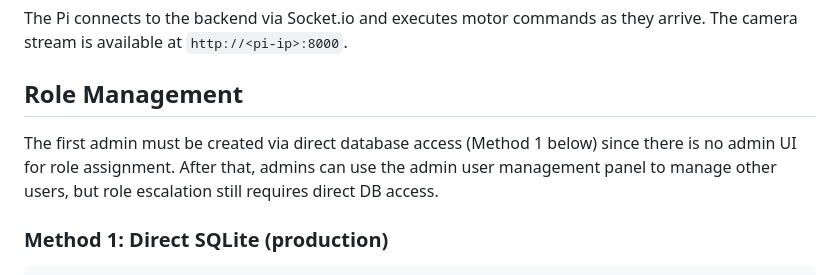
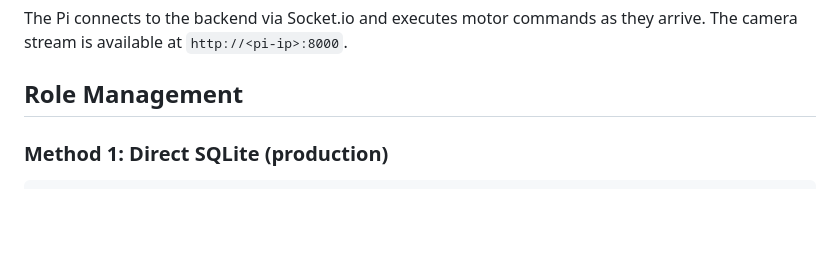
Before and after one commit to ckacsy/Riley_at_the_rally, a Markdown page: README.md, the part around the change. GitHub-like rendering; blank space fills up the shorter version.

Commit message:
docs: remove redundant intro paragraph in Role Management section
Agent-Logs-Url: https://github.com/ckacsy/Riley_at_the_rally/sessions/9edff358-6603-4d0e-bd7b-b1c4c2bcad61

Co-authored-by: ckacsy <183296512+ckacsy@users.noreply.github.com>

````diff
--- a/README.md
+++ b/README.md
@@ -104,8 +104,6 @@ The Pi connects to the backend via Socket.io and executes motor commands as they
 
 ## Role Management
 
-The first admin must be created via direct database access (Method 1 below) since there is no admin UI for role assignment. After that, admins can use the admin user management panel to manage other users, but role escalation still requires direct DB access.
-
 ### Method 1: Direct SQLite (production)
 
 ```bash
````
